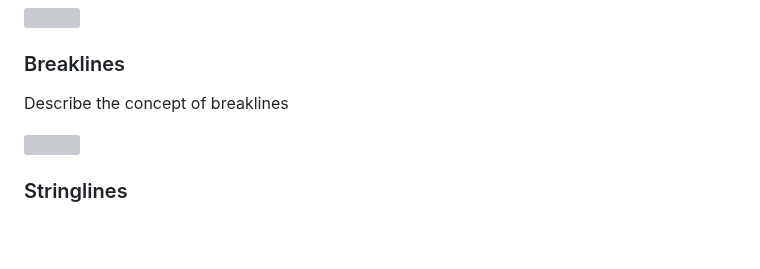
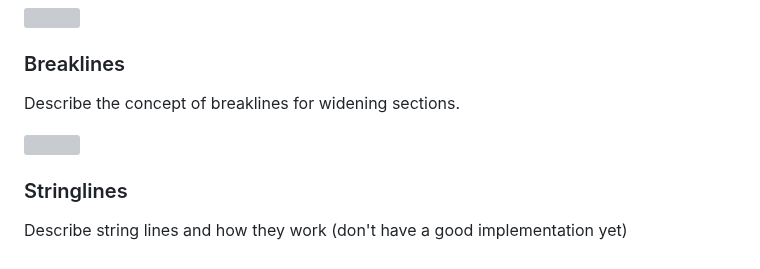
Before and after one commit to RickBrice/IFC-Alignment-Geometry-Implementation-Guide, a Markdown page: 9_Specialized_Infrastructre_Geometry.md, the part around the change. GitHub-like rendering; blank space fills up the shorter version; grey boxes are pictures that could not be loaded.

```diff
--- a/9_Specialized_Infrastructre_Geometry.md
+++ b/9_Specialized_Infrastructre_Geometry.md
@@ -12,8 +12,10 @@ Describe when this surface geometry might be advantagous to use
 
 ### Breaklines
 
-Describe the concept of breaklines
+Describe the concept of breaklines for widening sections.
 
 ![](images\Figure_9.2_Sectioned_Surface_with_Breaklines.png)
 
 ### Stringlines
+
+Describe string lines and how they work (don't have a good implementation yet)
```
Also changed, not shown: images/Figure_9.2_Sectioned_Surface_with_Breaklines.png (renamed from images/Figure_9.2_Sectioned_Surface_with_Breaklines..png).
